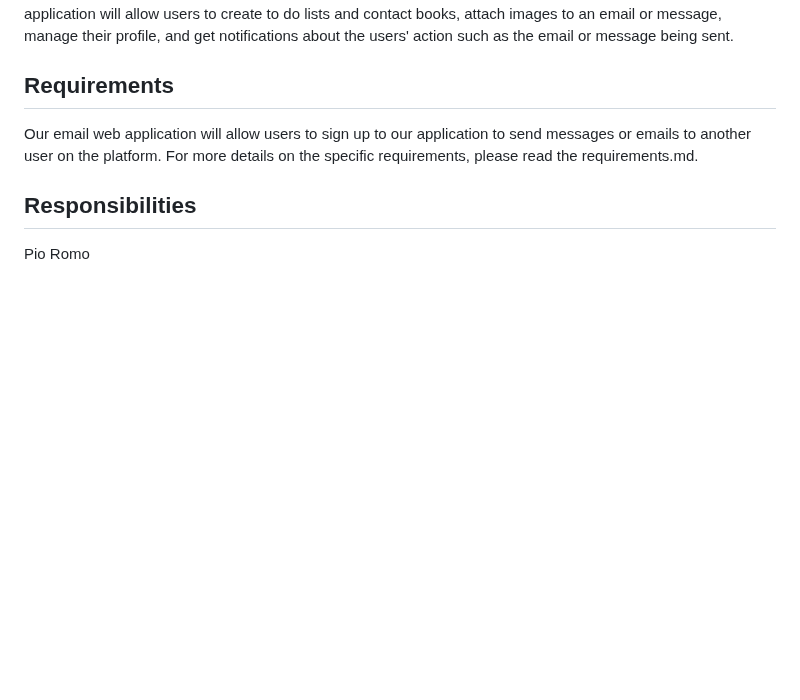
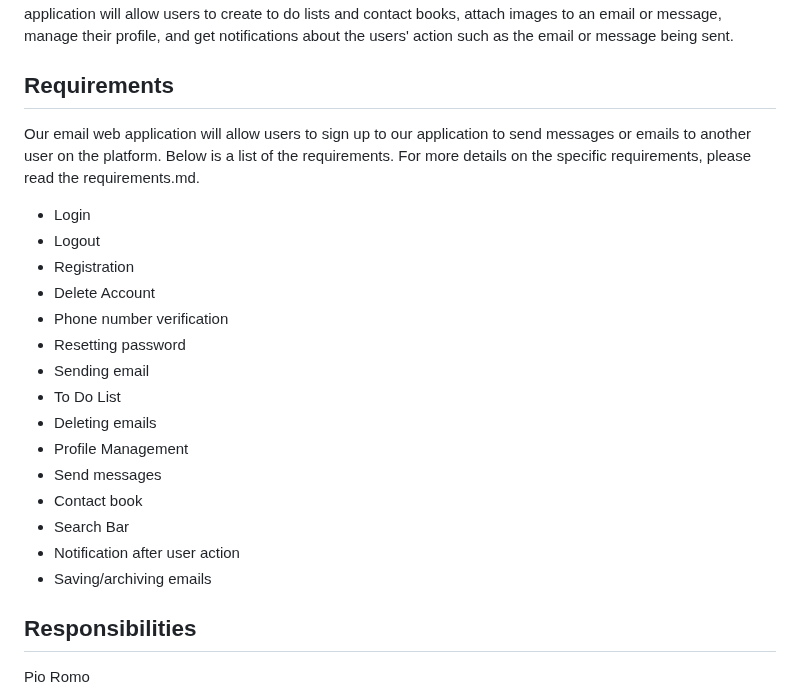
Before and after one commit to PioRomo/131-email-client, a Markdown page: readme.md, the part around the change. Drawn GitHub-style; blank space fills up the shorter version.

```diff
--- a/readme.md
+++ b/readme.md
@@ -20,7 +20,23 @@ CMPE131 Email Client Project
 Email client web application for CMPE 131. With this web app, users will be able to register, login/logout, delete their account, as well as send messages to other users. Additionally in this email client web application, the application will allow users to create to do lists and contact books, attach images to an email or message, manage their profile, and get notifications about the users' action such as the email or message being sent.
 
 ## Requirements
-Our email web application will allow users to sign up to our application to send messages or emails to another user on the platform. For more details on the specific requirements, please read the requirements.md.
+Our email web application will allow users to sign up to our application to send messages or emails to another user on the platform. Below is a list of the requirements. For more details on the specific requirements, please read the requirements.md.
+ * Login
+ * Logout
+ * Registration
+ * Delete Account
+ * Phone number verification
+ * Resetting password
+ * Sending email
+ * To Do List
+ * Deleting emails
+ * Profile Management
+ * Send messages
+ * Contact book
+ * Search Bar
+ * Notification after user action
+ * Saving/archiving emails
+
 
 ## Responsibilities
 Pio Romo
```
